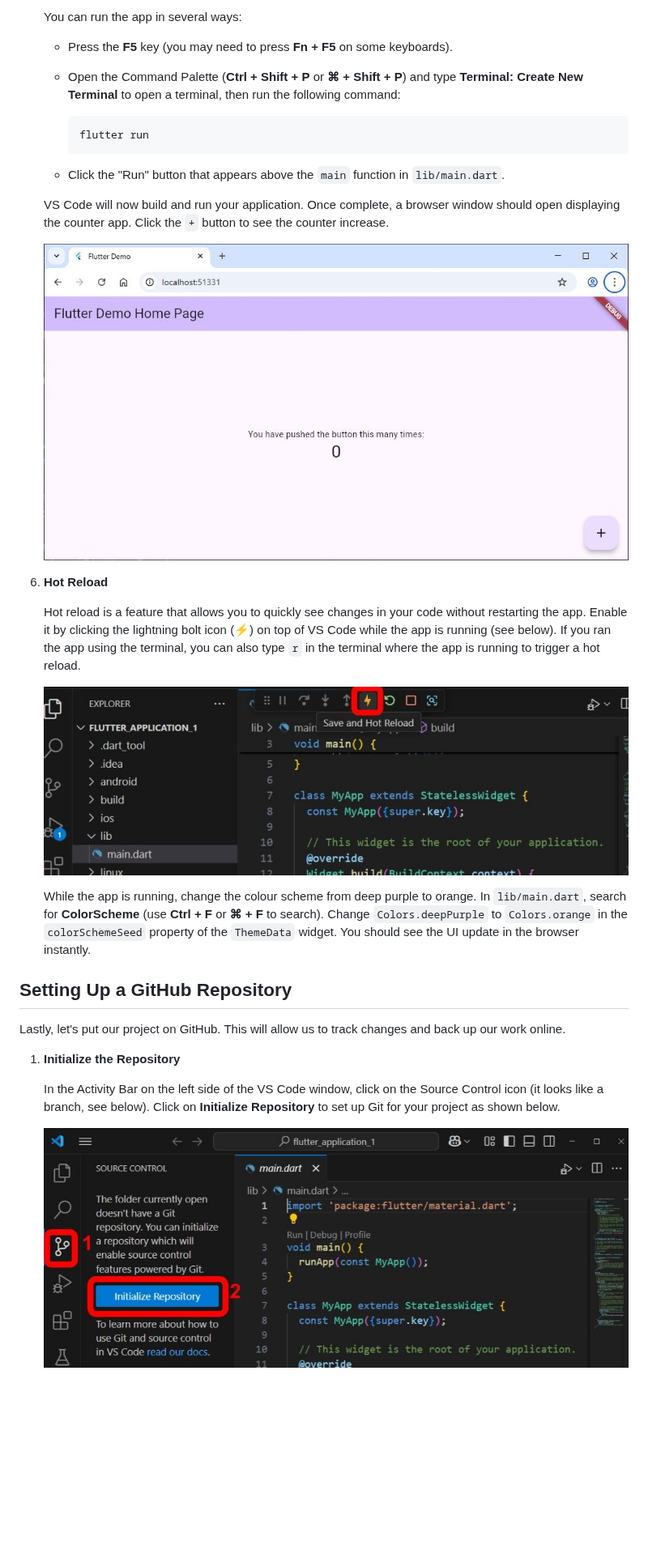
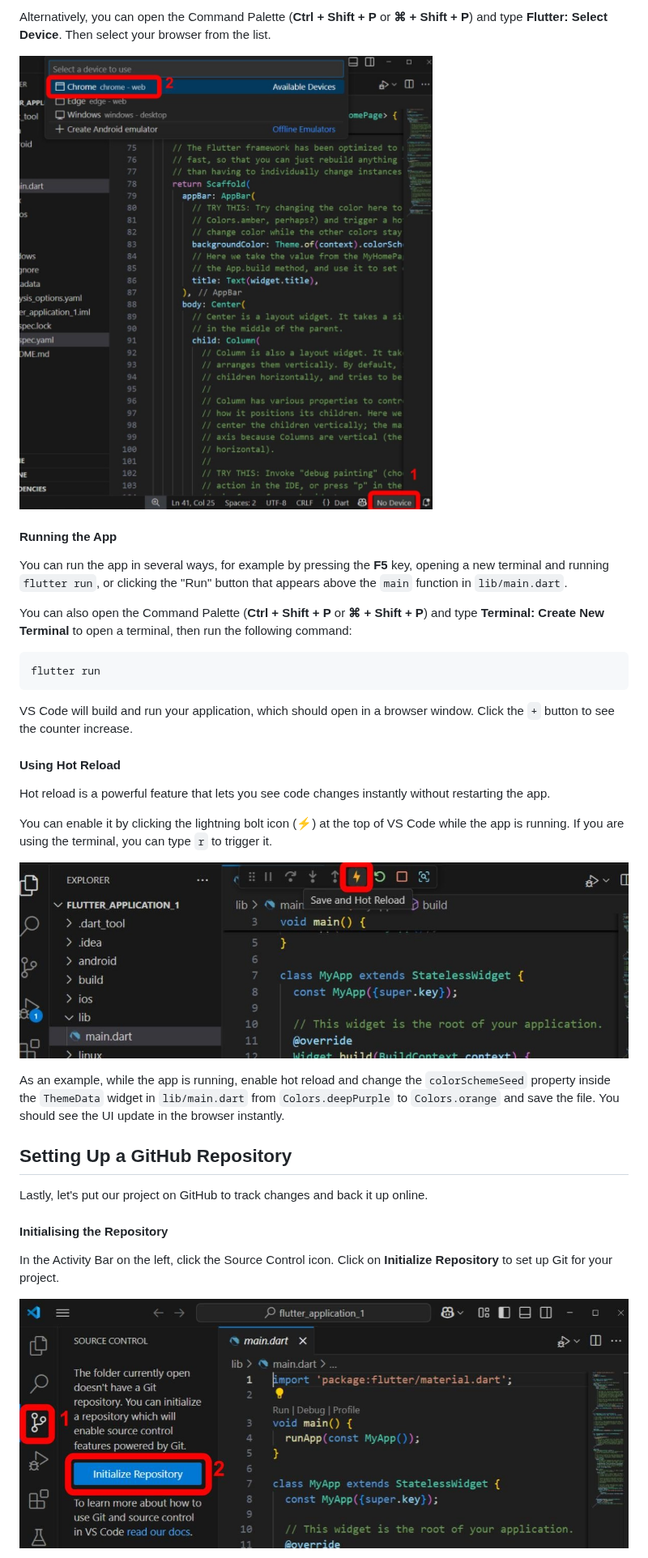
Before and after one commit to manighahrmani/sandwich_shop, a Markdown page: worksheet.md, the part around one of its changes. Shown at 81% size. Drawn GitHub-style; blank space fills up the shorter version.

````diff
--- a/worksheet.md
+++ b/worksheet.md
@@ -180,34 +180,37 @@ Now that our environment is set up, we can create our first Flutter project.
 
-   You can run the app in several ways:
+Alternatively, you can open the Command Palette (**Ctrl + Shift + P** or **⌘ + Shift + P**) and type **Flutter: Select Device**. Then select your browser from the list.
 
-   - Press the **F5** key (you may need to press **Fn + F5** on some keyboards).
-   - Open the Command Palette (**Ctrl + Shift + P** or **⌘ + Shift + P**) and type **Terminal: Create New Terminal** to open a terminal, then run the following command:
+![VS Code Device Selector](images/screenshot_vscode_device_selector.jpg)
 
-     ```bash
-     flutter run
-     ```
+#### Running the App
 
-   - Click the "Run" button that appears above the `main` function in `lib/main.dart`.
+You can run the app in several ways, for example by pressing the **F5** key, opening a new terminal and running `flutter run`, or clicking the "Run" button that appears above the `main` function in `lib/main.dart`.
 
-   VS Code will now build and run your application. Once complete, a browser window should open displaying the counter app. Click the `+` button to see the counter increase.
+You can also open the Command Palette (**Ctrl + Shift + P** or **⌘ + Shift + P**) and type **Terminal: Create New Terminal** to open a terminal, then run the following command:
 
-   ![Counter App](images/screenshot_flutter_counter_app.jpg)
+```bash
+flutter run
+```
 
-1. **Hot Reload**
+VS Code will build and run your application, which should open in a browser window. Click the `+` button to see the counter increase.
 
-   Hot reload is a feature that allows you to quickly see changes in your code without restarting the app. Enable it by clicking the lightning bolt icon (⚡) on top of VS Code while the app is running (see below). If you ran the app using the terminal, you can also type `r` in the terminal where the app is running to trigger a hot reload.
+#### Using Hot Reload
 
-   ![Hot Reload Button](images/screenshot_vscode_hot_reload.jpg)
+Hot reload is a powerful feature that lets you see code changes instantly without restarting the app.
 
-   While the app is running, change the colour scheme from deep purple to orange. In `lib/main.dart`, search for **ColorScheme** (use **Ctrl + F** or **⌘ + F** to search). Change `Colors.deepPurple` to `Colors.orange` in the `colorSchemeSeed` property of the `ThemeData` widget. You should see the UI update in the browser instantly.
+You can enable it by clicking the lightning bolt icon (⚡) at the top of VS Code while the app is running. If you are using the terminal, you can type `r` to trigger it.
+
+![Hot Reload Button](images/screenshot_vscode_hot_reload.jpg)
+
+As an example, while the app is running, enable hot reload and change the `colorSchemeSeed` property inside the `ThemeData` widget in `lib/main.dart` from `Colors.deepPurple` to `Colors.orange` and save the file. You should see the UI update in the browser instantly.
 
 ## Setting Up a GitHub Repository
 
-Lastly, let's put our project on GitHub. This will allow us to track changes and back up our work online.
+Lastly, let's put our project on GitHub to track changes and back it up online.
 
-1. **Initialize the Repository**
+#### Initialising the Repository
 
-   In the Activity Bar on the left side of the VS Code window, click on the Source Control icon (it looks like a branch, see below). Click on **Initialize Repository** to set up Git for your project as shown below.
+In the Activity Bar on the left, click the Source Control icon. Click on **Initialize Repository** to set up Git for your project.
 
-   ![Source Control Panel](images/screenshot_vscode_source_control.jpg)
+![Source Control Panel](images/screenshot_vscode_source_control.jpg)
 
````
Also changed, not shown: other parts of worksheet.md (+132 -135 lines).
